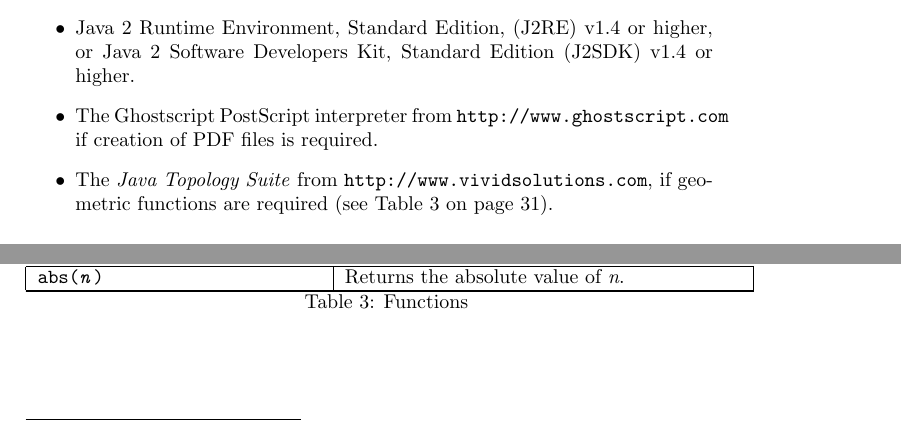
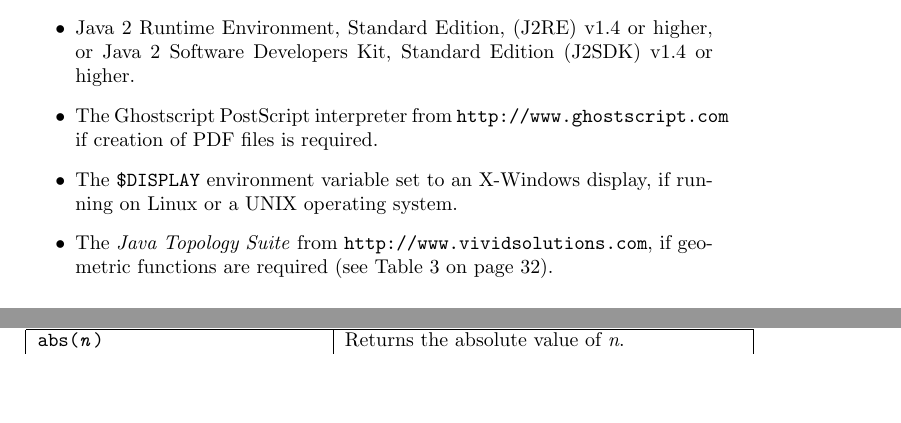
Before and after one commit to simoc/mapyrus, a LaTeX document (userdoc/mapyrus.tex, which reads userdoc/reference.tex): two parts of pages 30 and 31 of 51 before the commit and two parts of pages 30 and 32 of 51 after it, joined at a grey line, cut so that both start at the same text, the shorter picture padded with empty space. Compiled offline with pdfLaTeX.

Commit message:
Note that you need $DISPLAY set.

```diff
--- a/userdoc/reference.tex
+++ b/userdoc/reference.tex
@@ -13,6 +13,9 @@ or Java 2 Software Developers Kit, Standard Edition (J2SDK) v1.4 or higher.
 The Ghostscript PostScript interpreter from
 \texttt{http://www.ghostscript.com}
 if creation of PDF files is required.
+\item
+The \texttt{\$DISPLAY} environment variable set to an X-Windows display,
+if running on Linux or a UNIX operating system.
 \item
 The \textit{Java Topology Suite} from \texttt{http://www.vividsolutions.com},
 if geometric functions are required
```
